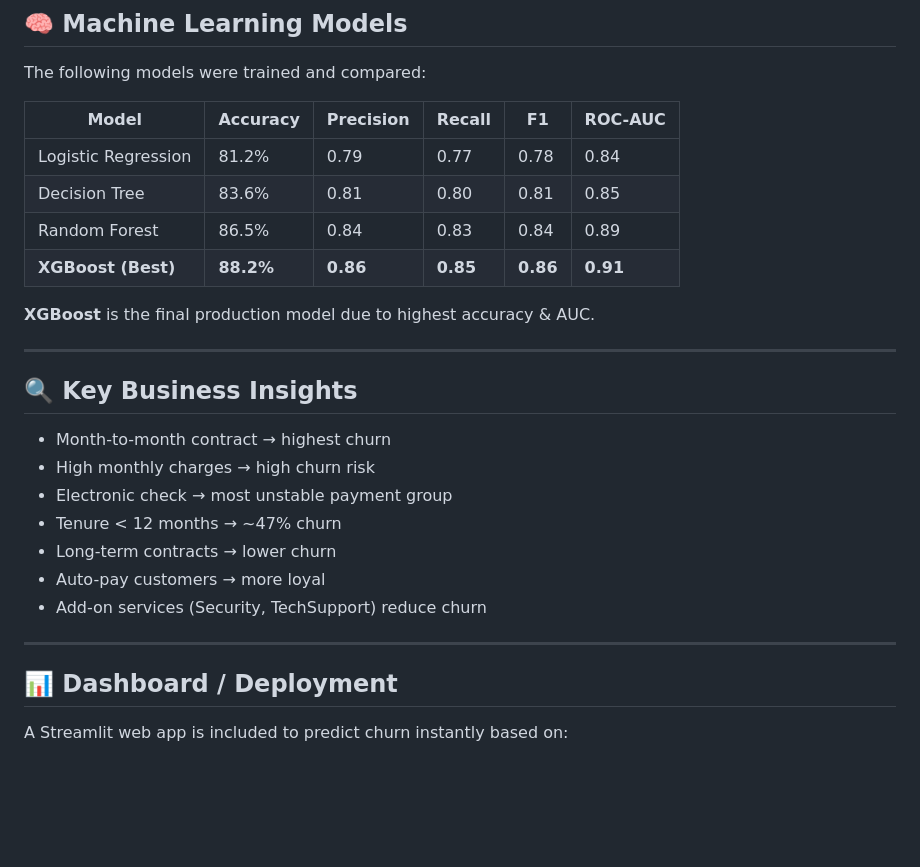
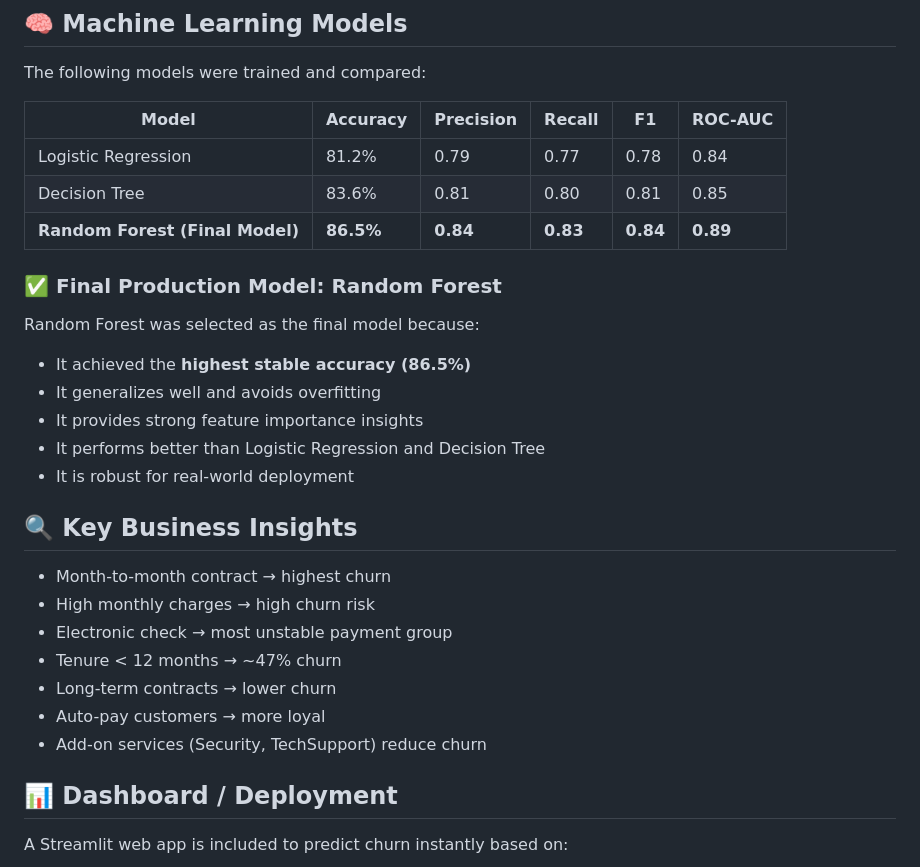
Before and after one commit to sharmila1369/Telco_Customer_Churn_Prediction, a Markdown page: README.md, the part around the change printed below. Drawn GitHub-style; blank space fills up the shorter version.

```diff
--- a/README.md
+++ b/README.md
@@ -38,12 +38,16 @@ The following models were trained and compared:
 |-------|----------|-----------|--------|-----|---------|
 | Logistic Regression | 81.2% | 0.79 | 0.77 | 0.78 | 0.84 |
 | Decision Tree | 83.6% | 0.81 | 0.80 | 0.81 | 0.85 |
-| Random Forest | 86.5% | 0.84 | 0.83 | 0.84 | 0.89 |
-| **XGBoost (Best)** | **88.2%** | **0.86** | **0.85** | **0.86** | **0.91** |
+| **Random Forest (Final Model)** | **86.5%** | **0.84** | **0.83** | **0.84** | **0.89** |
 
-**XGBoost** is the final production model due to highest accuracy & AUC.
+### ✅ Final Production Model: **Random Forest**
+Random Forest was selected as the final model because:
 
----
+- It achieved the **highest stable accuracy (86.5%)**
+- It generalizes well and avoids overfitting
+- It provides strong feature importance insights
+- It performs better than Logistic Regression and Decision Tree
+- It is robust for real-world deployment
 
 ## 🔍 Key Business Insights
 - Month-to-month contract → highest churn
@@ -53,8 +57,6 @@ The following models were trained and compared:
 - Long-term contracts → lower churn
 - Auto-pay customers → more loyal
 - Add-on services (Security, TechSupport) reduce churn
-
----
 
 ## 📊 Dashboard / Deployment
 A Streamlit web app is included to predict churn instantly based on:
```
Also changed, not shown: other parts of README.md (+1 -3 lines).
